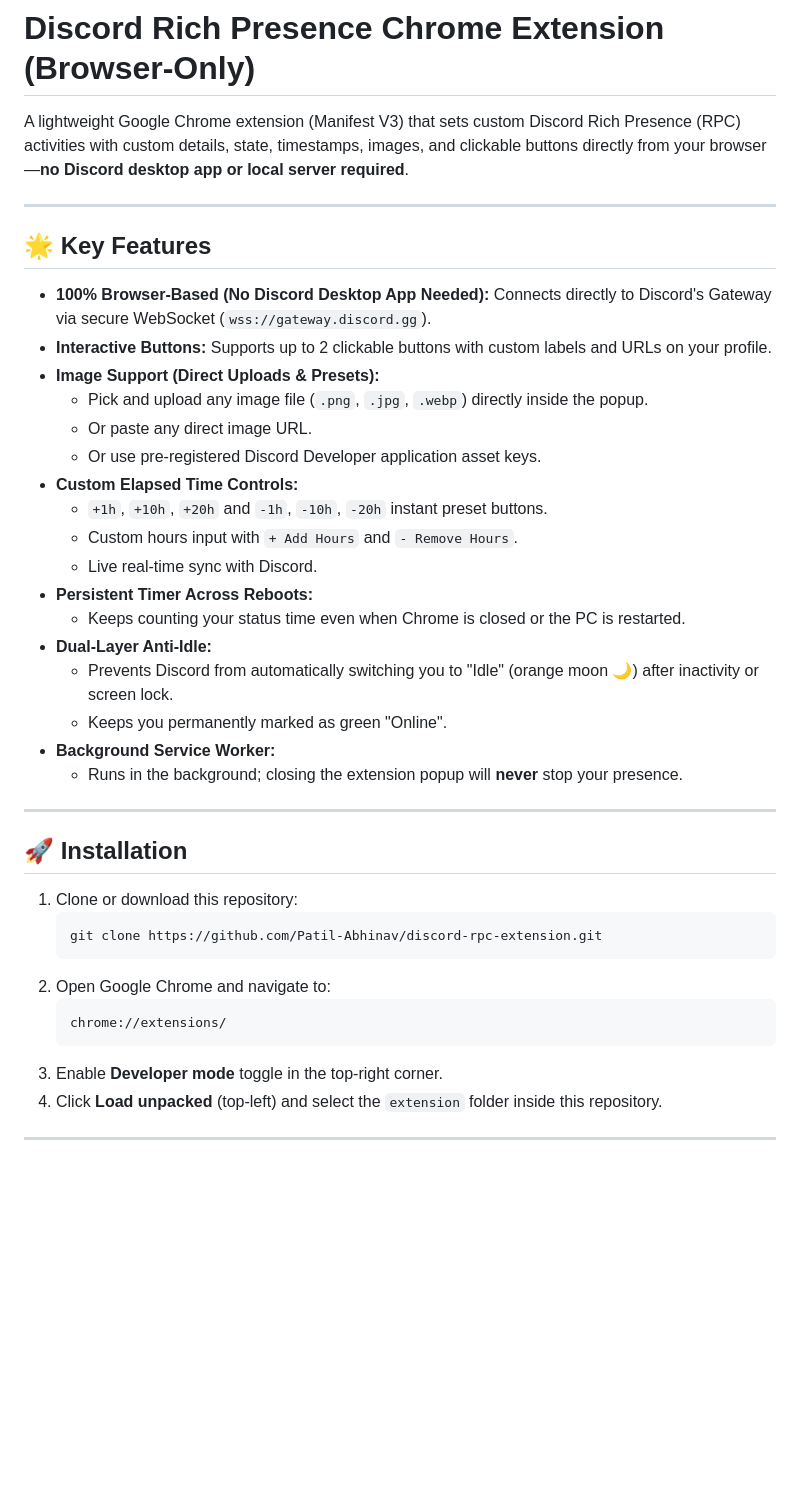
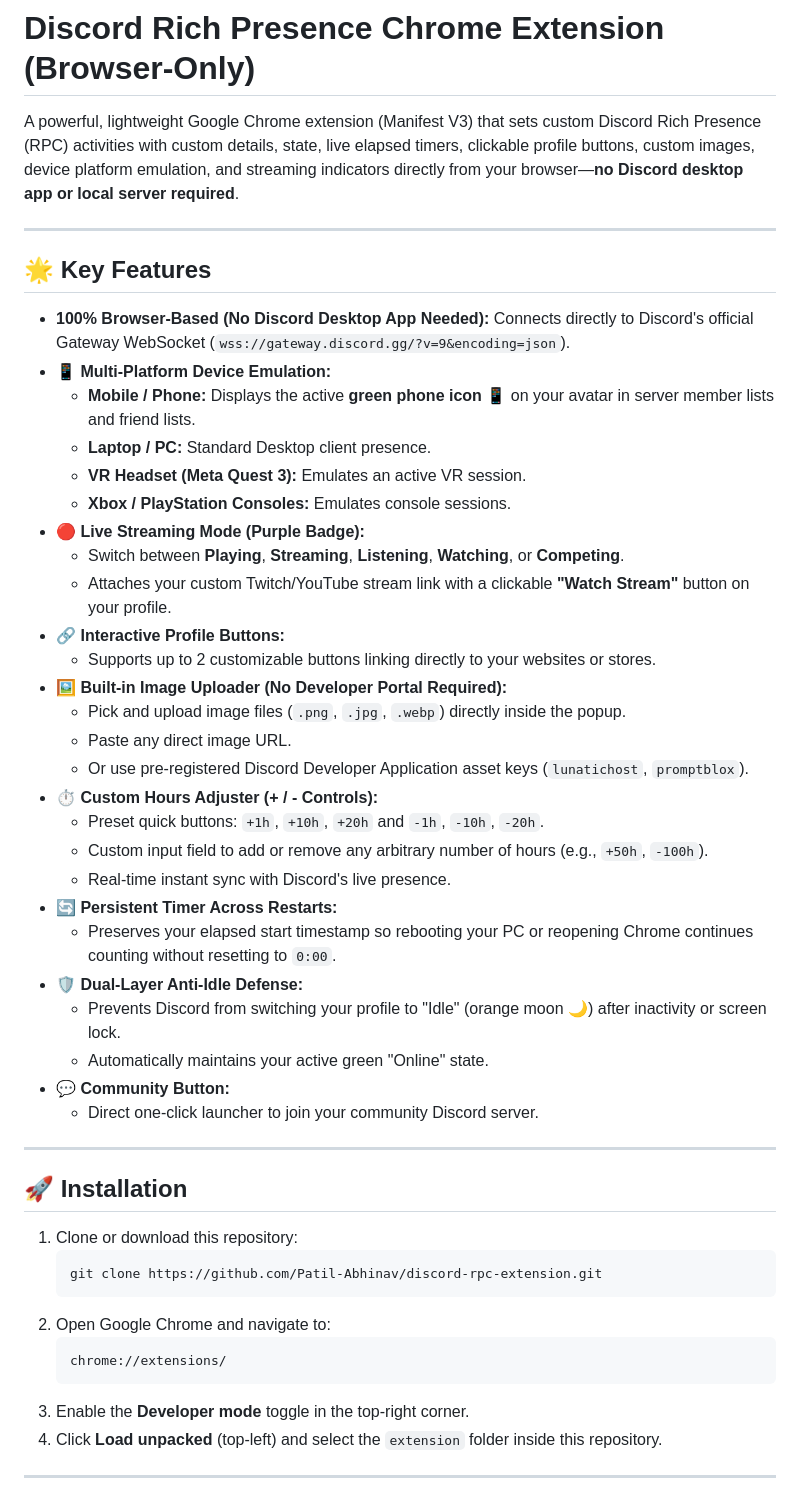
Before and after one commit to Patil-Abhinav/discord-rpc-extension, a Markdown page: README.md, the part around one of its changes. Drawn GitHub-style; blank space fills up the shorter version.

Commit message:
Update README with mobile, VR, laptop device emulation, and live streaming documentation

````diff
--- a/README.md
+++ b/README.md
@@ -1,28 +1,37 @@
 # Discord Rich Presence Chrome Extension (Browser-Only)
 
-A lightweight Google Chrome extension (Manifest V3) that sets custom Discord Rich Presence (RPC) activities with custom details, state, timestamps, images, and clickable buttons directly from your browser—**no Discord desktop app or local server required**.
+A powerful, lightweight Google Chrome extension (Manifest V3) that sets custom Discord Rich Presence (RPC) activities with custom details, state, live elapsed timers, clickable profile buttons, custom images, device platform emulation, and streaming indicators directly from your browser—**no Discord desktop app or local server required**.
 
 ---
 
 ## 🌟 Key Features
 
-- **100% Browser-Based (No Discord Desktop App Needed):** Connects directly to Discord's Gateway via secure WebSocket (`wss://gateway.discord.gg`).
-- **Interactive Buttons:** Supports up to 2 clickable buttons with custom labels and URLs on your profile.
-- **Image Support (Direct Uploads & Presets):**
-  - Pick and upload any image file (`.png`, `.jpg`, `.webp`) directly inside the popup.
-  - Or paste any direct image URL.
-  - Or use pre-registered Discord Developer application asset keys.
-- **Custom Elapsed Time Controls:**
-  - `+1h`, `+10h`, `+20h` and `-1h`, `-10h`, `-20h` instant preset buttons.
-  - Custom hours input with `+ Add Hours` and `- Remove Hours`.
-  - Live real-time sync with Discord.
-- **Persistent Timer Across Reboots:**
-  - Keeps counting your status time even when Chrome is closed or the PC is restarted.
-- **Dual-Layer Anti-Idle:**
-  - Prevents Discord from automatically switching you to "Idle" (orange moon 🌙) after inactivity or screen lock.
-  - Keeps you permanently marked as green "Online".
-- **Background Service Worker:**
-  - Runs in the background; closing the extension popup will **never** stop your presence.
+- **100% Browser-Based (No Discord Desktop App Needed):** Connects directly to Discord's official Gateway WebSocket (`wss://gateway.discord.gg/?v=9&encoding=json`).
+- **📱 Multi-Platform Device Emulation:**
+  - **Mobile / Phone:** Displays the active **green phone icon 📱** on your avatar in server member lists and friend lists.
+  - **Laptop / PC:** Standard Desktop client presence.
+  - **VR Headset (Meta Quest 3):** Emulates an active VR session.
+  - **Xbox / PlayStation Consoles:** Emulates console sessions.
+- **🔴 Live Streaming Mode (Purple Badge):**
+  - Switch between **Playing**, **Streaming**, **Listening**, **Watching**, or **Competing**.
+  - Attaches your custom Twitch/YouTube stream link with a clickable **"Watch Stream"** button on your profile.
+- **🔗 Interactive Profile Buttons:**
+  - Supports up to 2 customizable buttons linking directly to your websites or stores.
+- **🖼️ Built-in Image Uploader (No Developer Portal Required):**
+  - Pick and upload image files (`.png`, `.jpg`, `.webp`) directly inside the popup.
+  - Paste any direct image URL.
+  - Or use pre-registered Discord Developer Application asset keys (`lunatichost`, `promptblox`).
+- **⏱️ Custom Hours Adjuster (+ / - Controls):**
+  - Preset quick buttons: `+1h`, `+10h`, `+20h` and `-1h`, `-10h`, `-20h`.
+  - Custom input field to add or remove any arbitrary number of hours (e.g., `+50h`, `-100h`).
+  - Real-time instant sync with Discord's live presence.
+- **🔄 Persistent Timer Across Restarts:**
+  - Preserves your elapsed start timestamp so rebooting your PC or reopening Chrome continues counting without resetting to `0:00`.
+- **🛡️ Dual-Layer Anti-Idle Defense:**
+  - Prevents Discord from switching your profile to "Idle" (orange moon 🌙) after inactivity or screen lock.
+  - Automatically maintains your active green "Online" state.
+- **💬 Community Button:**
+  - Direct one-click launcher to join your community Discord server.
 
 ---
 
@@ -36,7 +45,7 @@ A lightweight Google Chrome extension (Manifest V3) that sets custom Discord Ric
    ```text
    chrome://extensions/
    ```
-3. Enable **Developer mode** toggle in the top-right corner.
+3. Enable the **Developer mode** toggle in the top-right corner.
 4. Click **Load unpacked** (top-left) and select the `extension` folder inside this repository.
 
 ---
````
Also changed, not shown: other parts of README.md (+19 -16 lines).
